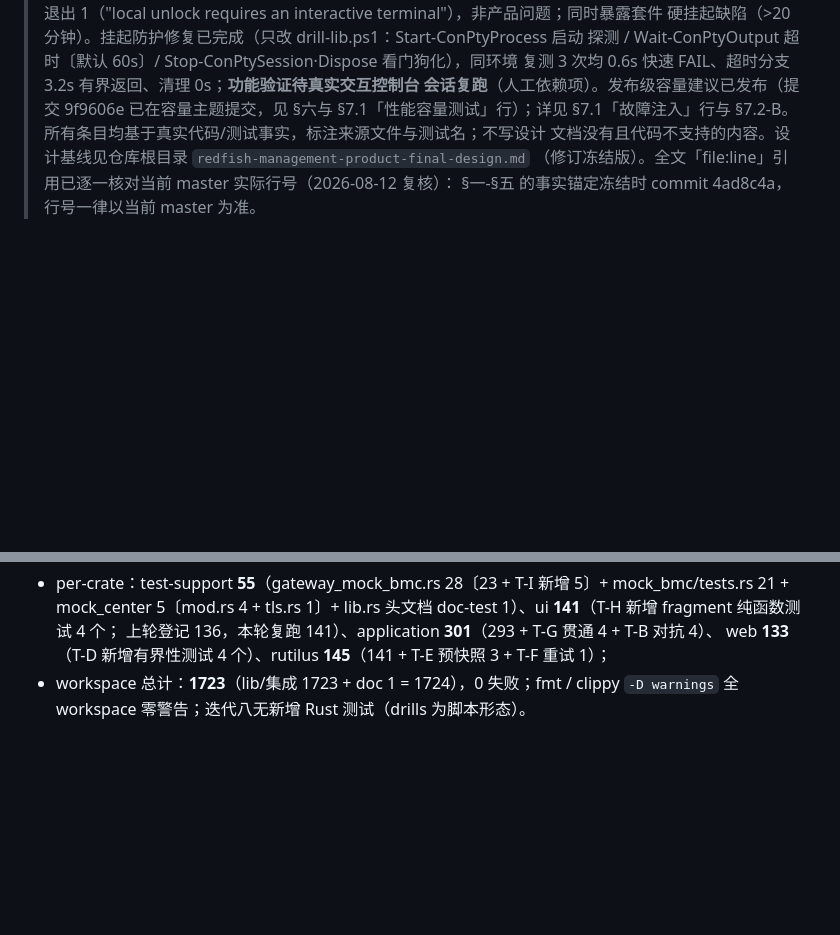
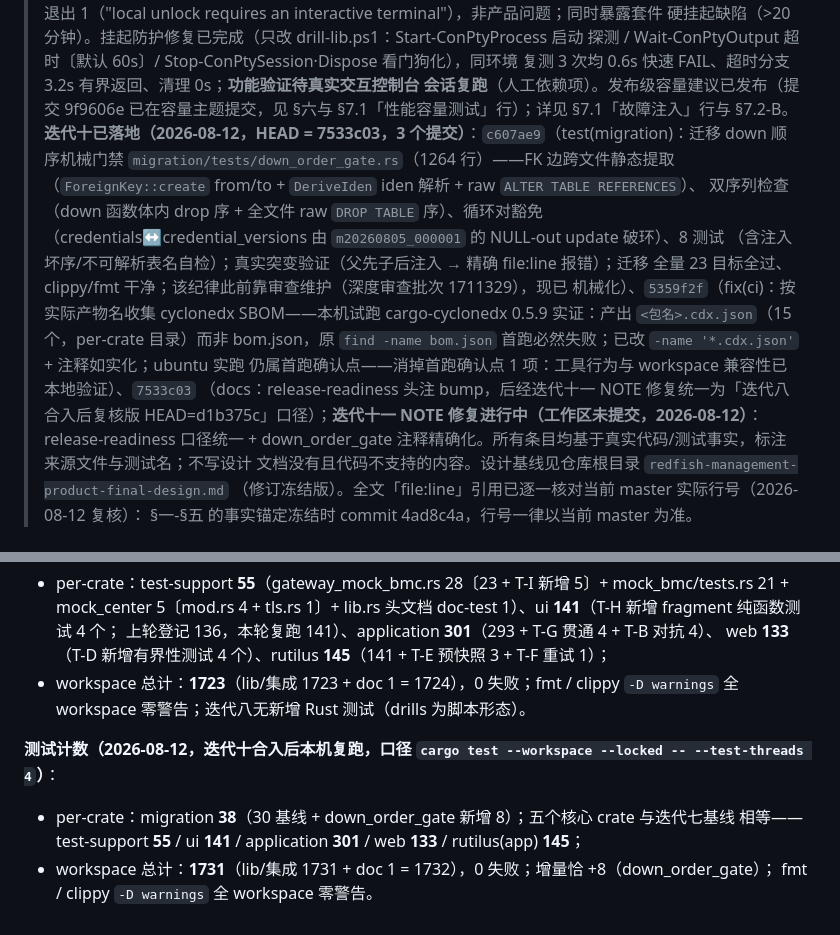
Before and after one commit to franckcl1989/rutilus, a Markdown page: docs/milestone-status.md, 2 parts joined by grey strips. Rendered like a GitHub page; blank space fills up the shorter version.

```diff
--- a/docs/milestone-status.md
+++ b/docs/milestone-status.md
@@ -36,7 +36,21 @@
 > 探测 / Wait-ConPtyOutput 超时〔默认 60s〕/ Stop-ConPtySession·Dispose 看门狗化），同环境
 > 复测 3 次均 0.6s 快速 FAIL、超时分支 3.2s 有界返回、清理 0s；**功能验证待真实交互控制台
 > 会话复跑**（人工依赖项）。发布级容量建议已发布（提交 9f9606e 已在容量主题提交，见 §六与
-> §7.1「性能容量测试」行）；详见 §7.1「故障注入」行与 §7.2-B。所有条目均基于真实代码/测试事实，标注来源文件与测试名；不写设计
+> §7.1「性能容量测试」行）；详见 §7.1「故障注入」行与 §7.2-B。
+> **迭代十已落地（2026-08-12，HEAD = 7533c03，3 个提交）**：`c607ae9`（test(migration)：迁移
+> down 顺序机械门禁 `migration/tests/down_order_gate.rs`（1264 行）——FK 边跨文件静态提取
+> （`ForeignKey::create` from/to + `DeriveIden` iden 解析 + raw `ALTER TABLE REFERENCES`）、
+> 双序列检查（down 函数体内 drop 序 + 全文件 raw `DROP TABLE` 序）、循环对豁免
+> （credentials↔credential_versions 由 `m20260805_000001` 的 NULL-out update 破环）、8 测试
+> （含注入坏序/不可解析表名自检）；真实突变验证（父先子后注入 → 精确 file:line 报错）；迁移
+> 全量 23 目标全过、clippy/fmt 干净；该纪律此前靠审查维护（深度审查批次 1711329），现已
+> 机械化）、`5359f2f`（fix(ci)：按实际产物名收集 cyclonedx SBOM——本机试跑 cargo-cyclonedx
+> 0.5.9 实证：产出 `<包名>.cdx.json`（15 个，per-crate 目录）而非 bom.json，原
+> `find -name bom.json` 首跑必然失败；已改 `-name '*.cdx.json'` + 注释如实化；ubuntu 实跑
+> 仍属首跑确认点——消掉首跑确认点 1 项：工具行为与 workspace 兼容性已本地验证）、`7533c03`
+> （docs：release-readiness 头注 bump，后经迭代十一 NOTE 修复统一为「迭代八合入后复核版
+> HEAD=d1b375c」口径）；**迭代十一 NOTE 修复进行中（工作区未提交，2026-08-12）**：
+> release-readiness 口径统一 + down_order_gate 注释精确化。所有条目均基于真实代码/测试事实，标注来源文件与测试名；不写设计
 > 文档没有且代码不支持的内容。设计基线见仓库根目录 `redfish-management-product-final-design.md`
 > （修订冻结版）。全文「file:line」引用已逐一核对当前 master 实际行号（2026-08-12 复核）：
 > §一-§五 的事实锚定冻结时 commit 4ad8c4a，行号一律以当前 master 为准。
@@ -427,3 +441,10 @@ master 61b9cc5，9 个提交 + T-C 决策，三批五维审计 APPROVE）——
   web **133**（T-D 新增有界性测试 4 个）、rutilus **145**（141 + T-E 预快照 3 + T-F 重试 1）；
 - workspace 总计：**1723**（lib/集成 1723 + doc 1 = 1724），0 失败；fmt / clippy
   `-D warnings` 全 workspace 零警告；迭代八无新增 Rust 测试（drills 为脚本形态）。
+
+**测试计数（2026-08-12，迭代十合入后本机复跑，口径 `cargo test --workspace --locked -- --test-threads 4`）**：
+
+- per-crate：migration **38**（30 基线 + down_order_gate 新增 8）；五个核心 crate 与迭代七基线
+  相等——test-support **55** / ui **141** / application **301** / web **133** / rutilus(app) **145**；
+- workspace 总计：**1731**（lib/集成 1731 + doc 1 = 1732），0 失败；增量恰 +8（down_order_gate）；
+  fmt / clippy `-D warnings` 全 workspace 零警告。
```
Also changed, not shown: docs/release-readiness.md (+23 -19 lines).
